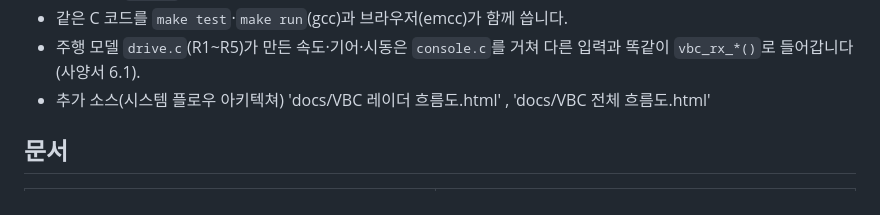
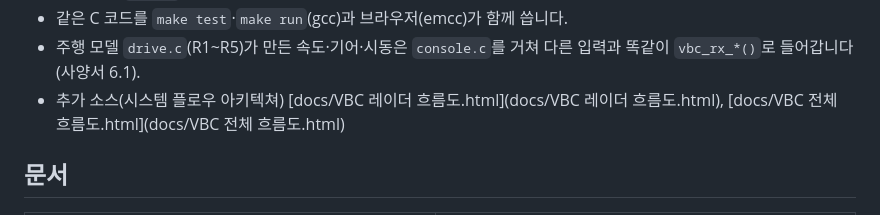
Before and after one commit to taesik-lee303/vehicle-body-control, a Markdown page: README.md, the part around the change. Drawn GitHub-style.

Commit message:
Update links to additional source documents in README

```diff
--- a/README.md
+++ b/README.md
@@ -183,7 +183,7 @@ make run         # 터미널에서 명령으로 조작 (help 로 명령 목록)
 - 화면 코드(`sim/js`)에는 요구사항 판단(1000 lux, 15 km/h 등)이 없습니다.
 - 같은 C 코드를 `make test`·`make run`(gcc)과 브라우저(emcc)가 함께 씁니다.
 - 주행 모델 `drive.c`(R1~R5)가 만든 속도·기어·시동은 `console.c`를 거쳐 다른 입력과 똑같이 `vbc_rx_*()`로 들어갑니다 (사양서 6.1).
-- 추가 소스(시스템 플로우 아키텍쳐) 'docs/VBC 레이더 흐름도.html' , 'docs/VBC 전체 흐름도.html'
+- 추가 소스(시스템 플로우 아키텍쳐) [docs/VBC 레이더 흐름도.html](docs/VBC 레이더 흐름도.html), [docs/VBC 전체 흐름도.html](docs/VBC 전체 흐름도.html)
 
 ## 문서
 | 문서 | 내용 |
```
